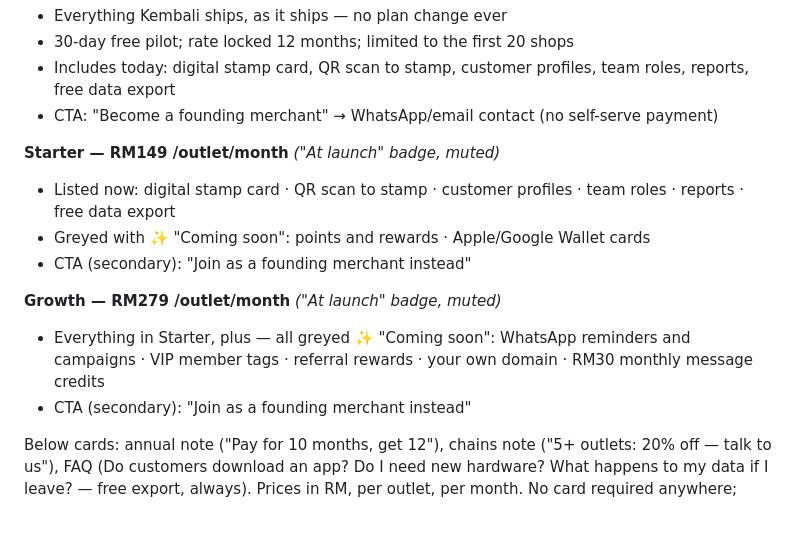
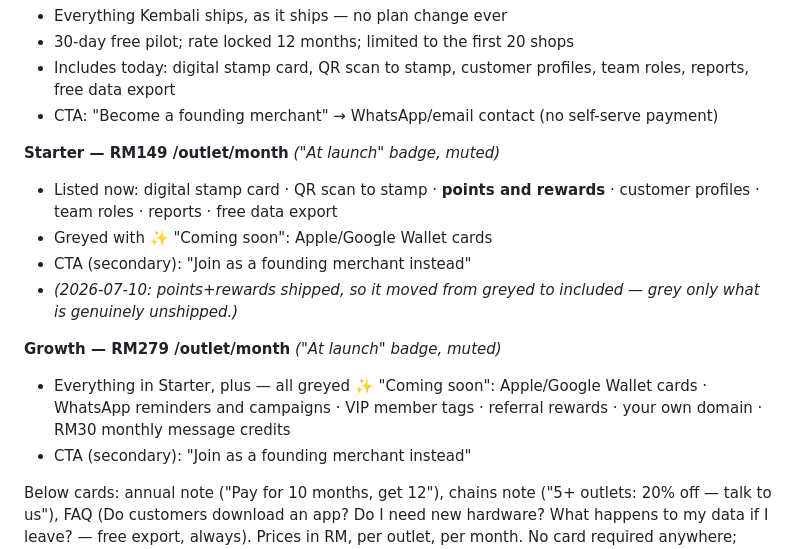
Before and after one commit to ripjian/kembali, a Markdown page: PRICING.md, the part around the change. GitHub-like rendering; blank space fills up the shorter version.

```diff
--- a/PRICING.md
+++ b/PRICING.md
@@ -94,12 +94,13 @@ Style: `brand/DESIGN-dub.md`. Copy: SOP 3 / ux-writing — sentence case, no jar
 - CTA: "Become a founding merchant" → WhatsApp/email contact (no self-serve payment)
 
 **Starter — RM149 /outlet/month** *("At launch" badge, muted)*
-- Listed now: digital stamp card · QR scan to stamp · customer profiles · team roles · reports · free data export
-- Greyed with ✨ "Coming soon": points and rewards · Apple/Google Wallet cards
+- Listed now: digital stamp card · QR scan to stamp · **points and rewards** · customer profiles · team roles · reports · free data export
+- Greyed with ✨ "Coming soon": Apple/Google Wallet cards
 - CTA (secondary): "Join as a founding merchant instead"
+- *(2026-07-10: points+rewards shipped, so it moved from greyed to included — grey only what is genuinely unshipped.)*
 
 **Growth — RM279 /outlet/month** *("At launch" badge, muted)*
-- Everything in Starter, plus — all greyed ✨ "Coming soon": WhatsApp reminders and campaigns · VIP member tags · referral rewards · your own domain · RM30 monthly message credits
+- Everything in Starter, plus — all greyed ✨ "Coming soon": Apple/Google Wallet cards · WhatsApp reminders and campaigns · VIP member tags · referral rewards · your own domain · RM30 monthly message credits
 - CTA (secondary): "Join as a founding merchant instead"
 
 Below cards: annual note ("Pay for 10 months, get 12"), chains note ("5+ outlets: 20% off — talk to us"), FAQ (Do customers download an app? Do I need new hardware? What happens to my data if I leave? — free export, always). Prices in RM, per outlet, per month. No card required anywhere; payment is by invoice after the pilot.
```
Also changed, not shown: CLAUDE.md (+1 -1 lines), ROADMAP.md (+3 -1 lines).
